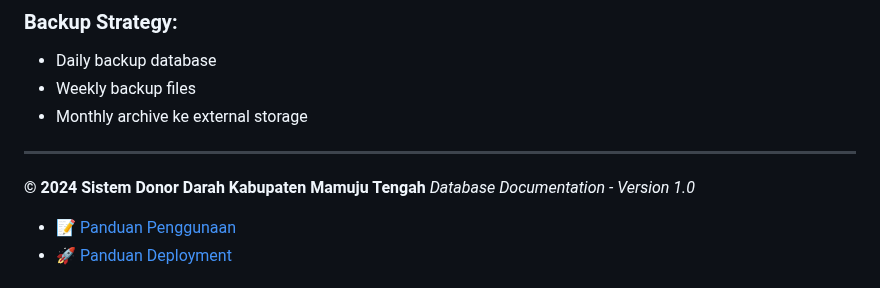
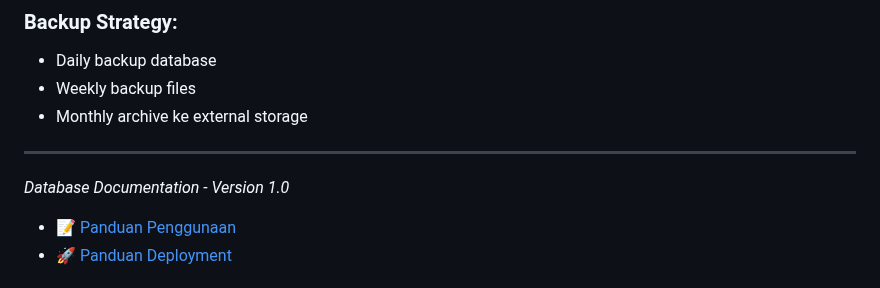
Before and after one commit to hikma26/UAS_NurHikma, a Markdown page: README.md, the part around the change. Rendered like a GitHub page.

```diff
--- a/README.md
+++ b/README.md
@@ -549,8 +549,6 @@ WHERE status = 'completed' AND event_date < DATE_SUB(NOW(), INTERVAL 1 YEAR);
 - Monthly archive ke external storage
 
 ---
-
-**© 2024 Sistem Donor Darah Kabupaten Mamuju Tengah**
 *Database Documentation - Version 1.0*
 
 - 📝 [Panduan Penggunaan](docs/USAGE.md)
```
